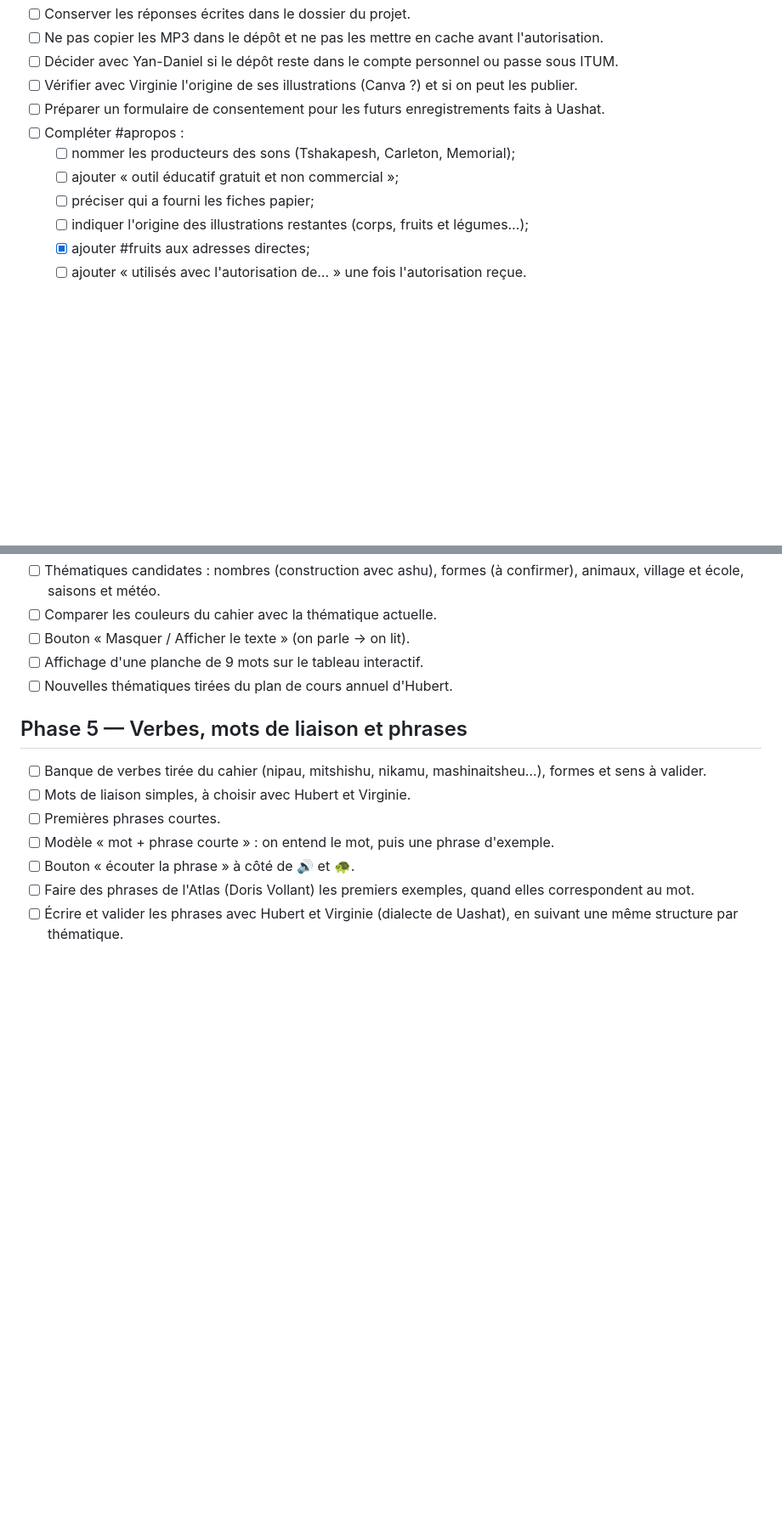
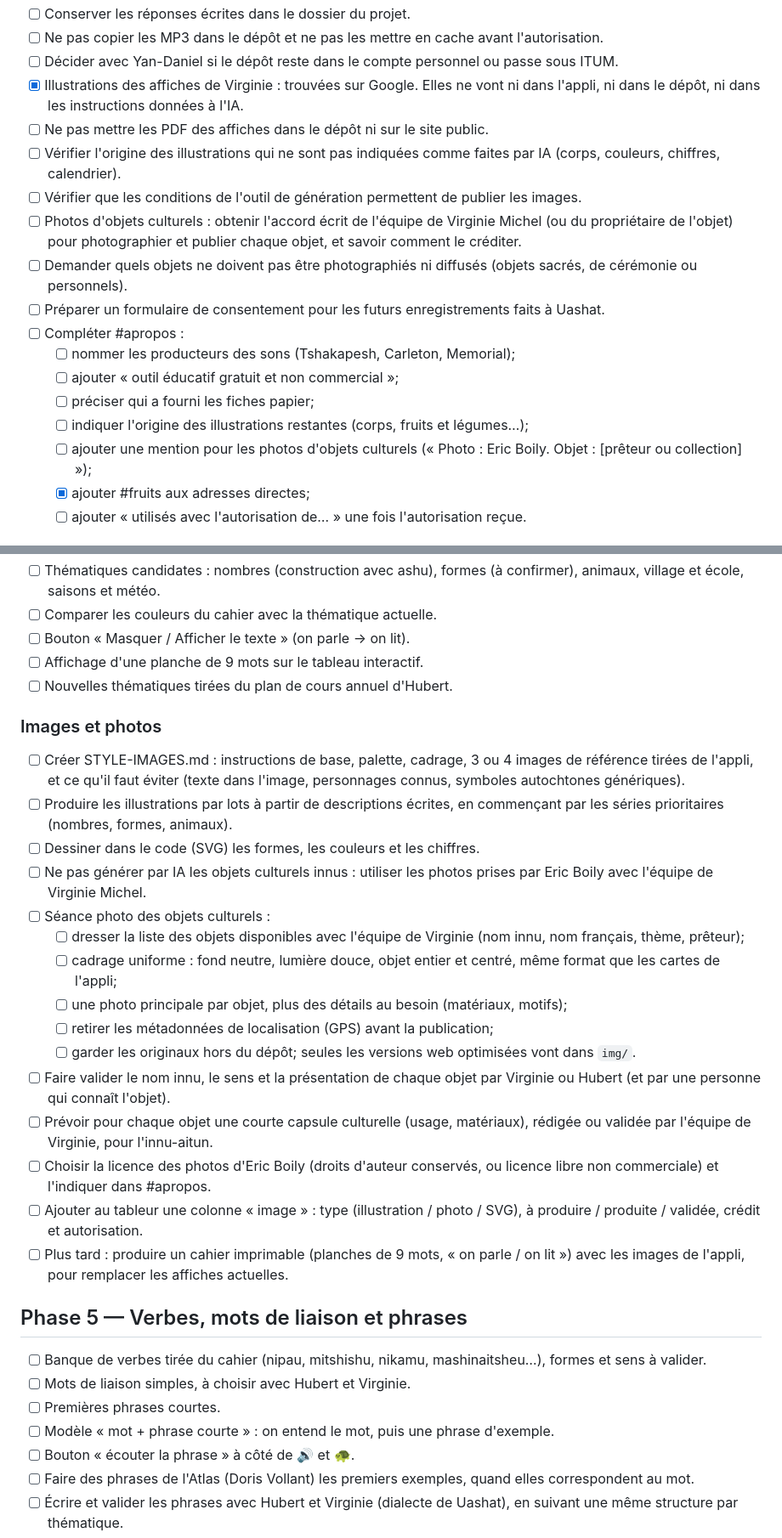
Before and after one commit to Onirix42/missions-innu-aimun, a Markdown page: ROADMAP.md, 2 parts joined by grey strips. Shown at 85% size. Drawn GitHub-style; blank space fills up the shorter version.

Commit message:
ROADMAP : photos d'objets culturels innus, images produites (aucune image du Web)

```diff
--- a/ROADMAP.md
+++ b/ROADMAP.md
@@ -58,8 +61,18 @@ et à la maison.
       l'autorisation.
 - [ ] Décider avec Yan-Daniel si le dépôt reste dans le compte personnel ou
       passe sous ITUM.
-- [ ] Vérifier avec Virginie l'origine de ses illustrations (Canva ?) et si on
-      peut les publier.
+- [x] Illustrations des affiches de Virginie : trouvées sur Google. Elles ne vont
+      ni dans l'appli, ni dans le dépôt, ni dans les instructions données à l'IA.
+- [ ] Ne pas mettre les PDF des affiches dans le dépôt ni sur le site public.
+- [ ] Vérifier l'origine des illustrations qui ne sont pas indiquées comme faites
+      par IA (corps, couleurs, chiffres, calendrier).
+- [ ] Vérifier que les conditions de l'outil de génération permettent de publier
+      les images.
+- [ ] Photos d'objets culturels : obtenir l'accord écrit de l'équipe de Virginie
+      Michel (ou du propriétaire de l'objet) pour photographier et publier
+      chaque objet, et savoir comment le créditer.
+- [ ] Demander quels objets ne doivent pas être photographiés ni diffusés
+      (objets sacrés, de cérémonie ou personnels).
 - [ ] Préparer un formulaire de consentement pour les futurs enregistrements
       faits à Uashat.
 - [ ] Compléter #apropos :
@@ -67,6 +80,8 @@ et à la maison.
   - [ ] ajouter « outil éducatif gratuit et non commercial »;
   - [ ] préciser qui a fourni les fiches papier;
   - [ ] indiquer l'origine des illustrations restantes (corps, fruits et légumes…);
+  - [ ] ajouter une mention pour les photos d'objets culturels
+        (« Photo : Eric Boily. Objet : [prêteur ou collection] »);
   - [x] ajouter #fruits aux adresses directes;
   - [ ] ajouter « utilisés avec l'autorisation de… » une fois l'autorisation reçue.
 
@@ -126,6 +141,36 @@ et à la maison.
 - [ ] Affichage d'une planche de 9 mots sur le tableau interactif.
 - [ ] Nouvelles thématiques tirées du plan de cours annuel d'Hubert.
 
+### Images et photos
+- [ ] Créer STYLE-IMAGES.md : instructions de base, palette, cadrage, 3 ou 4 images
+      de référence tirées de l'appli, et ce qu'il faut éviter (texte dans l'image,
+      personnages connus, symboles autochtones génériques).
+- [ ] Produire les illustrations par lots à partir de descriptions écrites, en
+      commençant par les séries prioritaires (nombres, formes, animaux).
+- [ ] Dessiner dans le code (SVG) les formes, les couleurs et les chiffres.
+- [ ] Ne pas générer par IA les objets culturels innus : utiliser les photos
+      prises par Eric Boily avec l'équipe de Virginie Michel.
+- [ ] Séance photo des objets culturels :
+  - [ ] dresser la liste des objets disponibles avec l'équipe de Virginie
+        (nom innu, nom français, thème, prêteur);
+  - [ ] cadrage uniforme : fond neutre, lumière douce, objet entier et centré,
+        même format que les cartes de l'appli;
+  - [ ] une photo principale par objet, plus des détails au besoin (matériaux,
+        motifs);
+  - [ ] retirer les métadonnées de localisation (GPS) avant la publication;
+  - [ ] garder les originaux hors du dépôt; seules les versions web optimisées
+        vont dans `img/`.
+- [ ] Faire valider le nom innu, le sens et la présentation de chaque objet par
+      Virginie ou Hubert (et par une personne qui connaît l'objet).
+- [ ] Prévoir pour chaque objet une courte capsule culturelle (usage, matériaux),
+      rédigée ou validée par l'équipe de Virginie, pour l'innu-aitun.
+- [ ] Choisir la licence des photos d'Eric Boily (droits d'auteur conservés, ou
+      licence libre non commerciale) et l'indiquer dans #apropos.
+- [ ] Ajouter au tableur une colonne « image » : type (illustration / photo /
+      SVG), à produire / produite / validée, crédit et autorisation.
+- [ ] Plus tard : produire un cahier imprimable (planches de 9 mots, « on parle /
+      on lit ») avec les images de l'appli, pour remplacer les affiches actuelles.
+
 ## Phase 5 — Verbes, mots de liaison et phrases
 
 - [ ] Banque de verbes tirée du cahier (nipau, mitshishu, nikamu,
```
Also changed, not shown: other parts of ROADMAP.md (+5 -1 lines).
